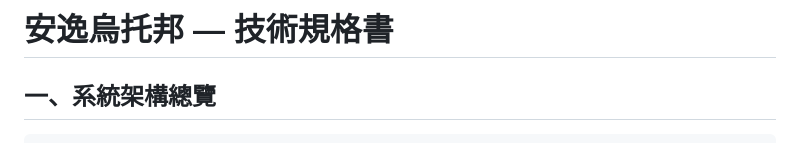
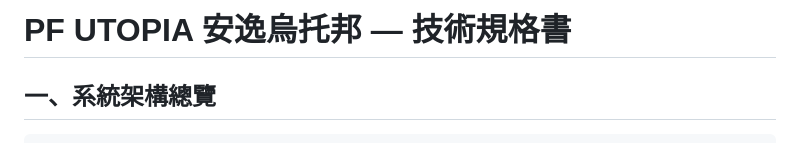
Before and after one commit to ycair/PF-UTOPIA, a Markdown page: note/architecture.md, the part around the change. Drawn GitHub-style.

```diff
--- a/note/architecture.md
+++ b/note/architecture.md
@@ -1,4 +1,4 @@
-# 安逸烏托邦 — 技術規格書
+# PF UTOPIA 安逸烏托邦 — 技術規格書
 
 ## 一、系統架構總覽
 
```
Also changed, not shown: README.md (+2 -2 lines).
